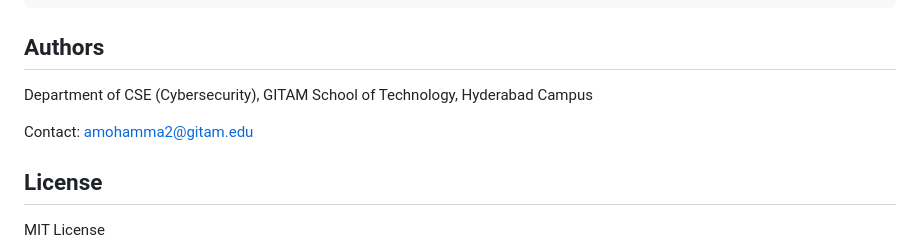
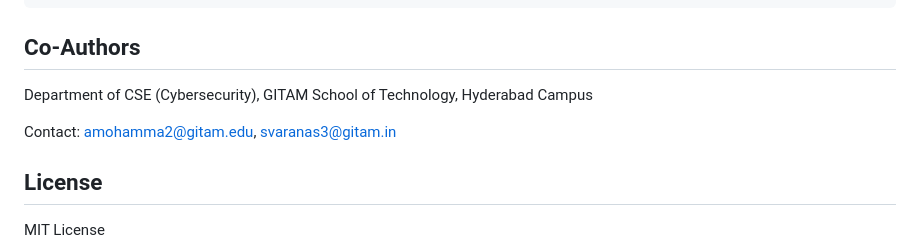
Before and after one commit to vssk18/manet-ids, a Markdown page: README.md, the part around the change. Drawn GitHub-style.

Commit message:
Change 'Authors' to 'Co-Authors' and add contact
Updated authors section to reflect co-authors.

````diff
--- a/README.md
+++ b/README.md
@@ -111,11 +111,12 @@ This work uses simulated network data rather than real-world traffic captures. T
 }
 ```
 
-## Authors
+## Co-Authors
 
 Department of CSE (Cybersecurity), GITAM School of Technology, Hyderabad Campus
 
-Contact: amohamma2@gitam.edu
+Contact: amohamma2@gitam.edu, svaranas3@gitam.in
+
 
 ## License
 
````
